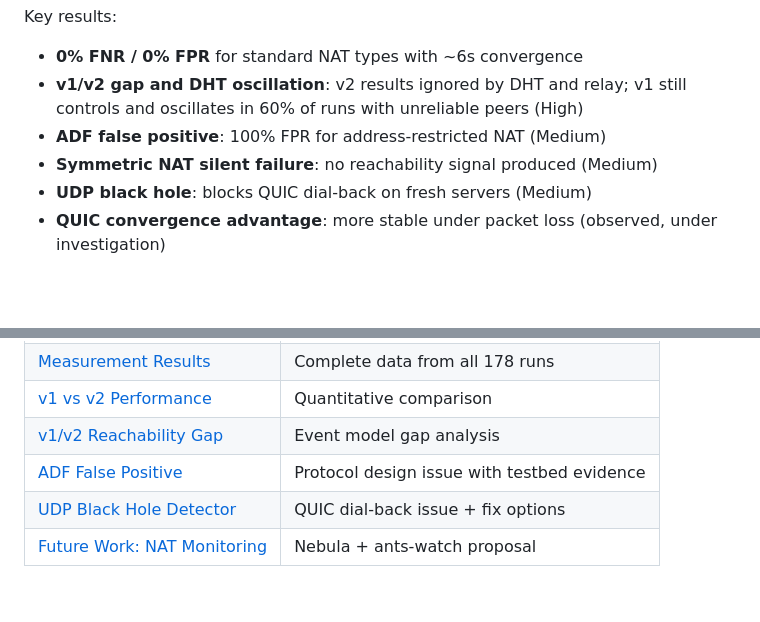
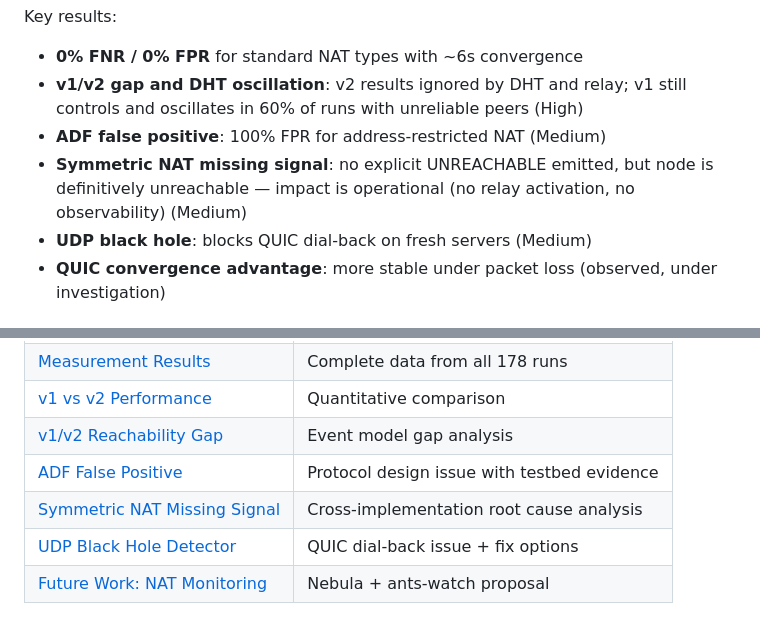
Before and after one commit to probe-lab/autonat-project, a Markdown page: README.md, 2 parts joined by grey strips. Drawn GitHub-style; blank space fills up the shorter version.

```diff
--- a/README.md
+++ b/README.md
@@ -20,7 +20,7 @@ Key results:
 - **0% FNR / 0% FPR** for standard NAT types with ~6s convergence
 - **v1/v2 gap and DHT oscillation**: v2 results ignored by DHT and relay; v1 still controls and oscillates in 60% of runs with unreliable peers (High)
 - **ADF false positive**: 100% FPR for address-restricted NAT (Medium)
-- **Symmetric NAT silent failure**: no reachability signal produced (Medium)
+- **Symmetric NAT missing signal**: no explicit UNREACHABLE emitted, but node is definitively unreachable — impact is operational (no relay activation, no observability) (Medium)
 - **UDP black hole**: blocks QUIC dial-back on fresh servers (Medium)
 - **QUIC convergence advantage**: more stable under packet loss (observed, under investigation)
 
@@ -56,6 +56,7 @@ for requirements.
 | [v1 vs v2 Performance](docs/v1-vs-v2-performance.md) | Quantitative comparison |
 | [v1/v2 Reachability Gap](docs/v1-v2-reachability-gap.md) | Event model gap analysis |
 | [ADF False Positive](docs/adf-false-positive.md) | Protocol design issue with testbed evidence |
+| [Symmetric NAT Missing Signal](docs/symmetric-nat-silent-failure.md) | Cross-implementation root cause analysis |
 | [UDP Black Hole Detector](docs/udp-black-hole-detector.md) | QUIC dial-back issue + fix options |
 | [Future Work: NAT Monitoring](docs/future-work-nat-monitoring.md) | Nebula + ants-watch proposal |
 
```
Also changed, not shown: docs/final-report.md (+85 -30 lines), docs/symmetric-nat-silent-failure.md (added, +378 -0 lines), results/figures/05_detection_correctness.png, results/figures/06_time_to_update.png.
